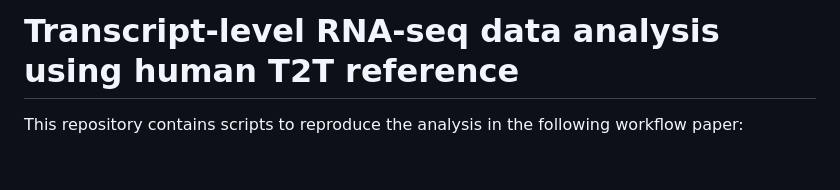
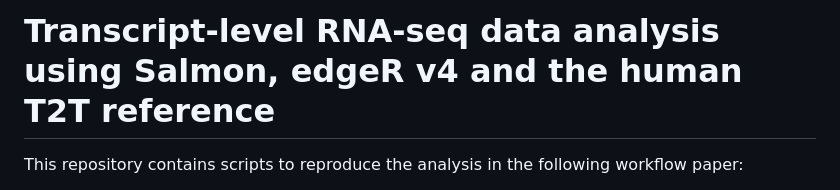
Before and after one commit to ChenLaboratory/DTE_DTU_workflow, a Markdown page: README.md, the part around the change. Drawn GitHub-style; blank space fills up the shorter version.

```diff
--- a/README.md
+++ b/README.md
@@ -1,4 +1,4 @@
-# Transcript-level RNA-seq data analysis using human T2T reference
+# Transcript-level RNA-seq data analysis using Salmon, edgeR v4 and the human T2T reference
 
 This repository contains scripts to reproduce the analysis in the following workflow paper:
 
```
